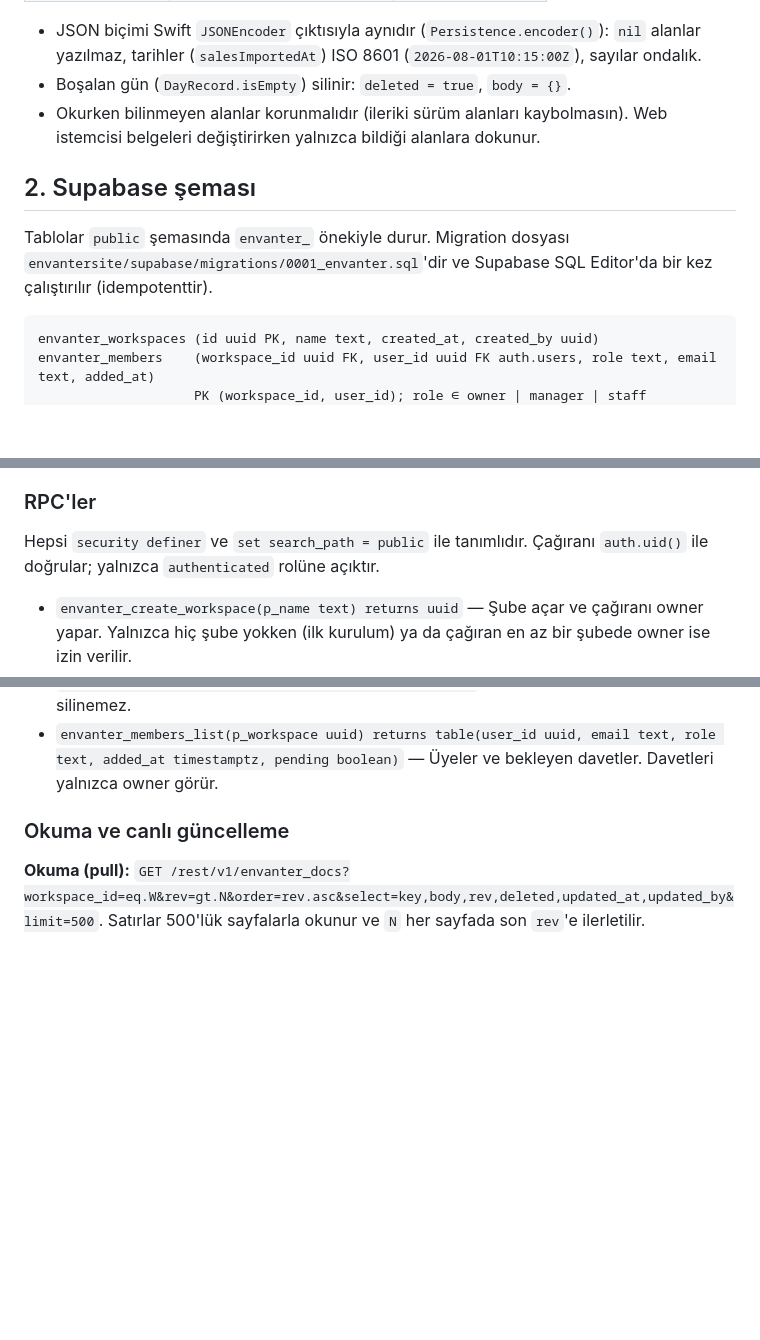
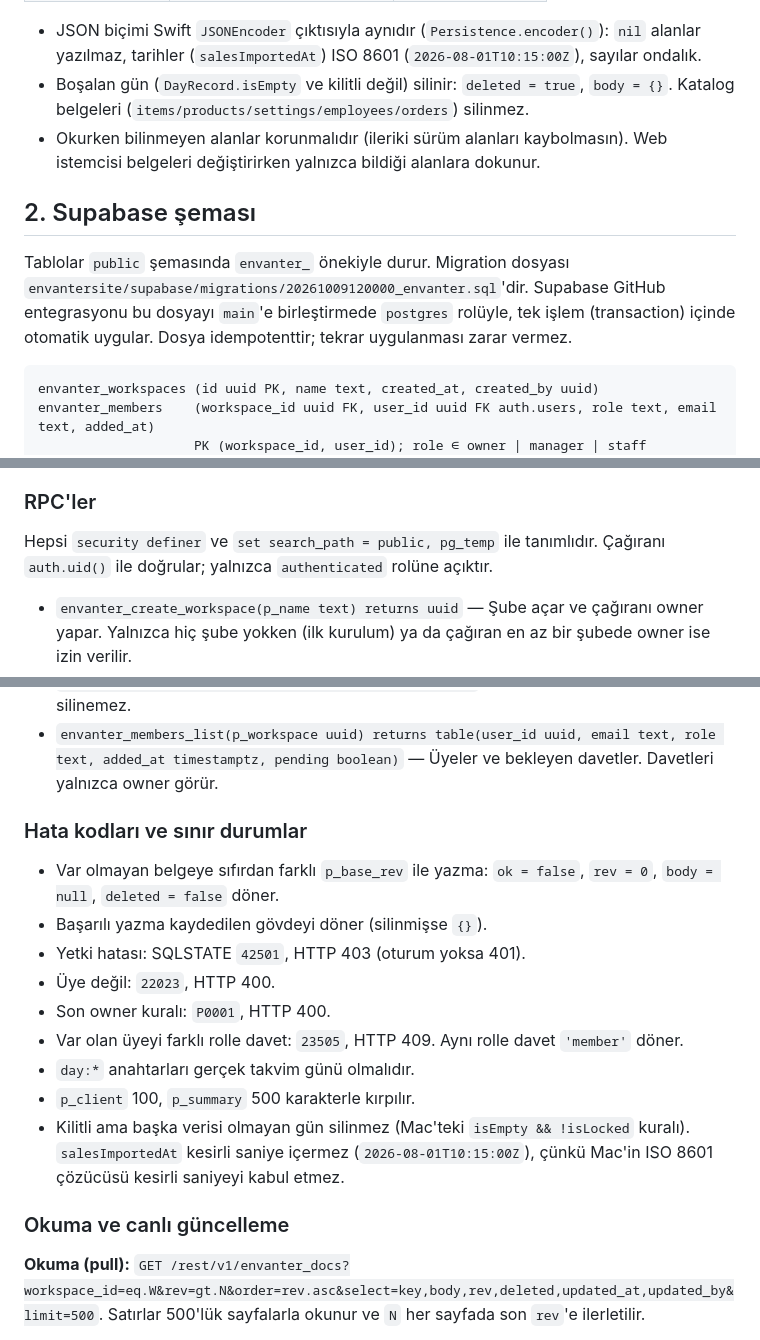
Before and after one commit to RiosenBeq/envanter, a Markdown page: docs/SYNC.md, 3 parts joined by grey strips. GitHub-like rendering; blank space fills up the shorter version.

Commit message:
Sözleşme: migration yolu (GitHub entegrasyonu), hata kodları ve sınır durumlar
Co-Authored-By: Claude Opus 5.5 <noreply@anthropic.com>
Claude-Session: https://claude.ai/code/session_01UC9wdeUyzcRKiyAHHNfeTW

````diff
--- a/docs/SYNC.md
+++ b/docs/SYNC.md
@@ -23,12 +23,12 @@ Bir **çalışma alanı** (workspace) bir şube/işletmedir. Verisi `AppData`'n
 | `day:YYYY-MM-DD` | o günün kaydı | `DayRecord` |
 
 - JSON biçimi Swift `JSONEncoder` çıktısıyla aynıdır (`Persistence.encoder()`): `nil` alanlar yazılmaz, tarihler (`salesImportedAt`) ISO 8601 (`2026-08-01T10:15:00Z`), sayılar ondalık.
-- Boşalan gün (`DayRecord.isEmpty`) silinir: `deleted = true`, `body = {}`.
+- Boşalan gün (`DayRecord.isEmpty` ve kilitli değil) silinir: `deleted = true`, `body = {}`. Katalog belgeleri (`items/products/settings/employees/orders`) silinmez.
 - Okurken bilinmeyen alanlar korunmalıdır (ileriki sürüm alanları kaybolmasın). Web istemcisi belgeleri değiştirirken yalnızca bildiği alanlara dokunur.
 
 ## 2. Supabase şeması
 
-Tablolar `public` şemasında `envanter_` önekiyle durur. Migration dosyası `envantersite/supabase/migrations/0001_envanter.sql`'dir ve Supabase SQL Editor'da bir kez çalıştırılır (idempotenttir).
+Tablolar `public` şemasında `envanter_` önekiyle durur. Migration dosyası `envantersite/supabase/migrations/20261009120000_envanter.sql`'dir. Supabase GitHub entegrasyonu bu dosyayı `main`'e birleştirmede `postgres` rolüyle, tek işlem (transaction) içinde otomatik uygular. Dosya idempotenttir; tekrar uygulanması zarar vermez.
 
 ```
 envanter_workspaces (id uuid PK, name text, created_at, created_by uuid)
@@ -60,7 +60,7 @@ Bir kullanıcı birden çok çalışma alanına (şubeye) üye olabilir. Patron
 
 ### RPC'ler
 
-Hepsi `security definer` ve `set search_path = public` ile tanımlıdır. Çağıranı `auth.uid()` ile doğrular; yalnızca `authenticated` rolüne açıktır.
+Hepsi `security definer` ve `set search_path = public, pg_temp` ile tanımlıdır. Çağıranı `auth.uid()` ile doğrular; yalnızca `authenticated` rolüne açıktır.
 
 - `envanter_create_workspace(p_name text) returns uuid` — Şube açar ve çağıranı owner yapar. Yalnızca hiç şube yokken (ilk kurulum) ya da çağıran en az bir şubede owner ise izin verilir.
 - `envanter_my_workspaces() returns table(id uuid, name text, role text)` — Önce `envanter_accept_invites()` çalışır.
@@ -77,6 +77,18 @@ Hepsi `security definer` ve `set search_path = public` ile tanımlıdır. Çağ
 - `envanter_set_role(p_workspace uuid, p_user uuid, p_role text)` — Yalnızca owner. Son owner düşürülemez.
 - `envanter_remove_member(p_workspace uuid, p_user uuid)` — Yalnızca owner. Son owner silinemez.
 - `envanter_members_list(p_workspace uuid) returns table(user_id uuid, email text, role text, added_at timestamptz, pending boolean)` — Üyeler ve bekleyen davetler. Davetleri yalnızca owner görür.
+
+### Hata kodları ve sınır durumlar
+
+- Var olmayan belgeye sıfırdan farklı `p_base_rev` ile yazma: `ok = false`, `rev = 0`, `body = null`, `deleted = false` döner.
+- Başarılı yazma kaydedilen gövdeyi döner (silinmişse `{}`).
+- Yetki hatası: SQLSTATE `42501`, HTTP 403 (oturum yoksa 401).
+- Üye değil: `22023`, HTTP 400.
+- Son owner kuralı: `P0001`, HTTP 400.
+- Var olan üyeyi farklı rolle davet: `23505`, HTTP 409. Aynı rolle davet `'member'` döner.
+- `day:*` anahtarları gerçek takvim günü olmalıdır.
+- `p_client` 100, `p_summary` 500 karakterle kırpılır.
+- Kilitli ama başka verisi olmayan gün silinmez (Mac'teki `isEmpty && !isLocked` kuralı). `salesImportedAt` kesirli saniye içermez (`2026-08-01T10:15:00Z`), çünkü Mac'in ISO 8601 çözücüsü kesirli saniyeyi kabul etmez.
 
 ### Okuma ve canlı güncelleme
 
````
